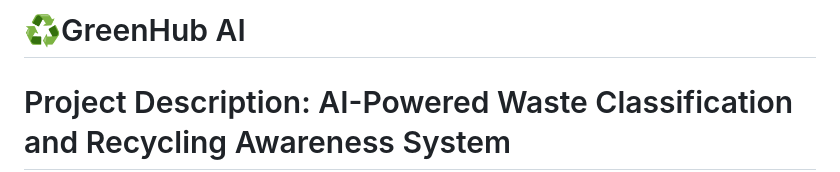
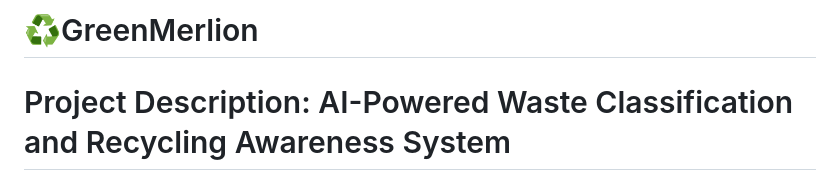
Before and after one commit to guanghaokwa/AI-HFC-Recycle-Management-System, a Markdown page: README.md, the part around the change. Drawn GitHub-style.

```diff
--- a/README.md
+++ b/README.md
@@ -1,4 +1,4 @@
-<h1>♻️GreenHub AI</h1>
+<h1>♻️GreenMerlion</h1>
 
 
 <h1>Project Description: AI-Powered Waste Classification and Recycling Awareness System</h1>
```
